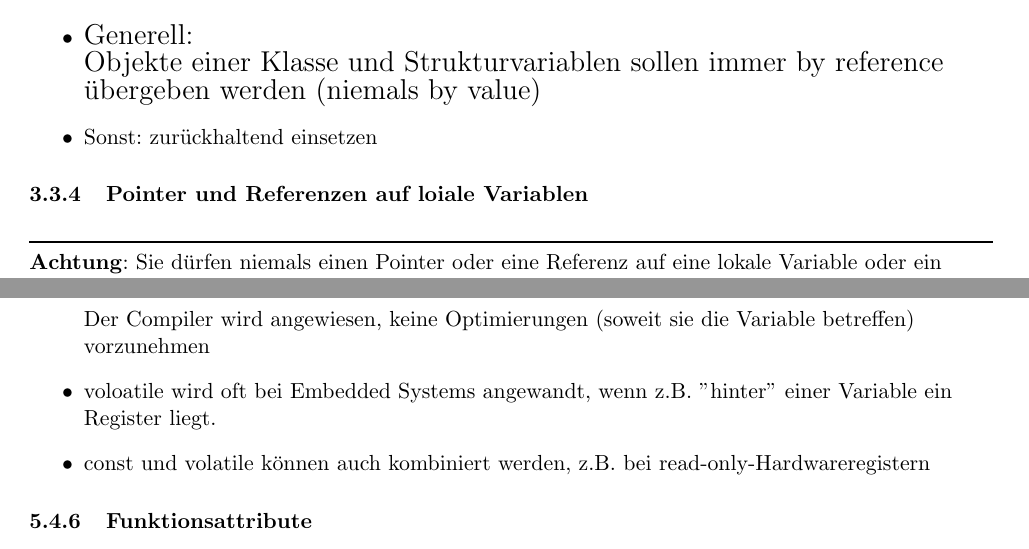
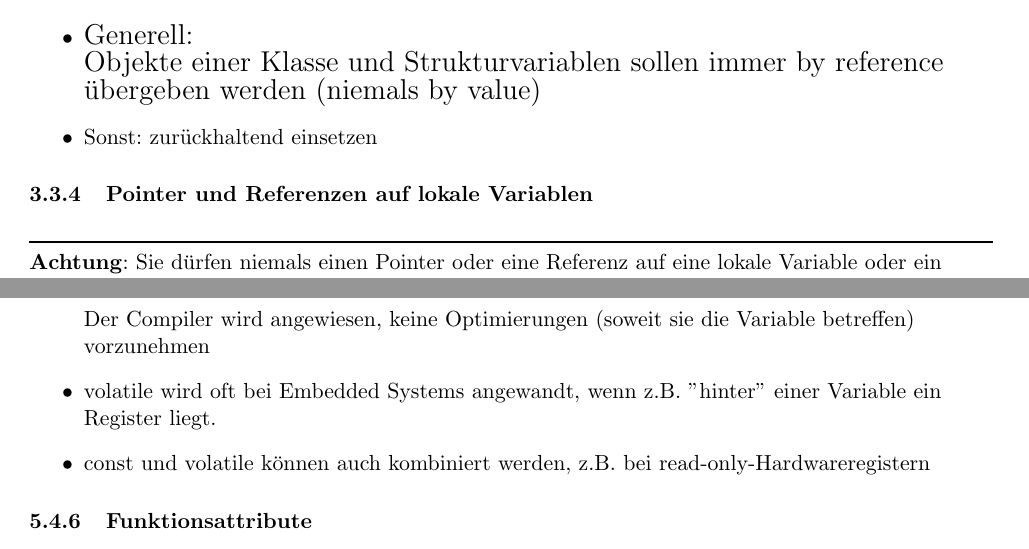
Before and after one commit to n04hk/ProgCpp_Zusammenfassung, a LaTeX document (main.tex, which reads sections/Kapitel3.tex, sections/Kapitel5.tex): two parts of pages 24 and 44 of 48, joined at a grey line, cut so that both start at the same text. Compiled offline with pdfLaTeX.

Commit message:
corrected typos

```diff
--- a/sections/Kapitel3.tex
+++ b/sections/Kapitel3.tex
@@ -386,7 +386,7 @@ Referenzen können nach der Definition nicht ''umgehängt'' werden, d.h. eine Re
 	\item Sonst: zurückhaltend einsetzen
 \end{itemize}
 
-\subsubsection{Pointer und Referenzen auf loiale Variablen\hfill}
+\subsubsection{Pointer und Referenzen auf lokale Variablen\hfill}
 \label{sec:unterunterabschnitt}
 \begin{achtung}
 Sie dürfen niemals einen Pointer oder eine Referenz auf eine lokale Variable oder ein lokales Objekt mittels return zurückgeben
--- a/sections/Kapitel5.tex
+++ b/sections/Kapitel5.tex
@@ -367,7 +367,7 @@ int main()
 	\item[\-] const-Objekte können nicht verändert werden (read-only)
 	\item volatile
 	\item[\-]Der Compiler wird angewiesen, keine Optimierungen (soweit sie die Variable betreffen) vorzunehmen
-	\item voloatile wird oft bei Embedded Systems angewandt, wenn z.B. ''hinter'' einer Variable ein Register liegt.
+	\item volatile wird oft bei Embedded Systems angewandt, wenn z.B. ''hinter'' einer Variable ein Register liegt.
 	\item const und volatile können auch kombiniert werden, z.B. bei read-only-Hardwareregistern
 \end{itemize}
 
```
Also changed, not shown: sections/Kapitel1.tex (+2 -2 lines), main.pdf, sections/Kapitel5.tex (2 more changed lines), 6 other files.
